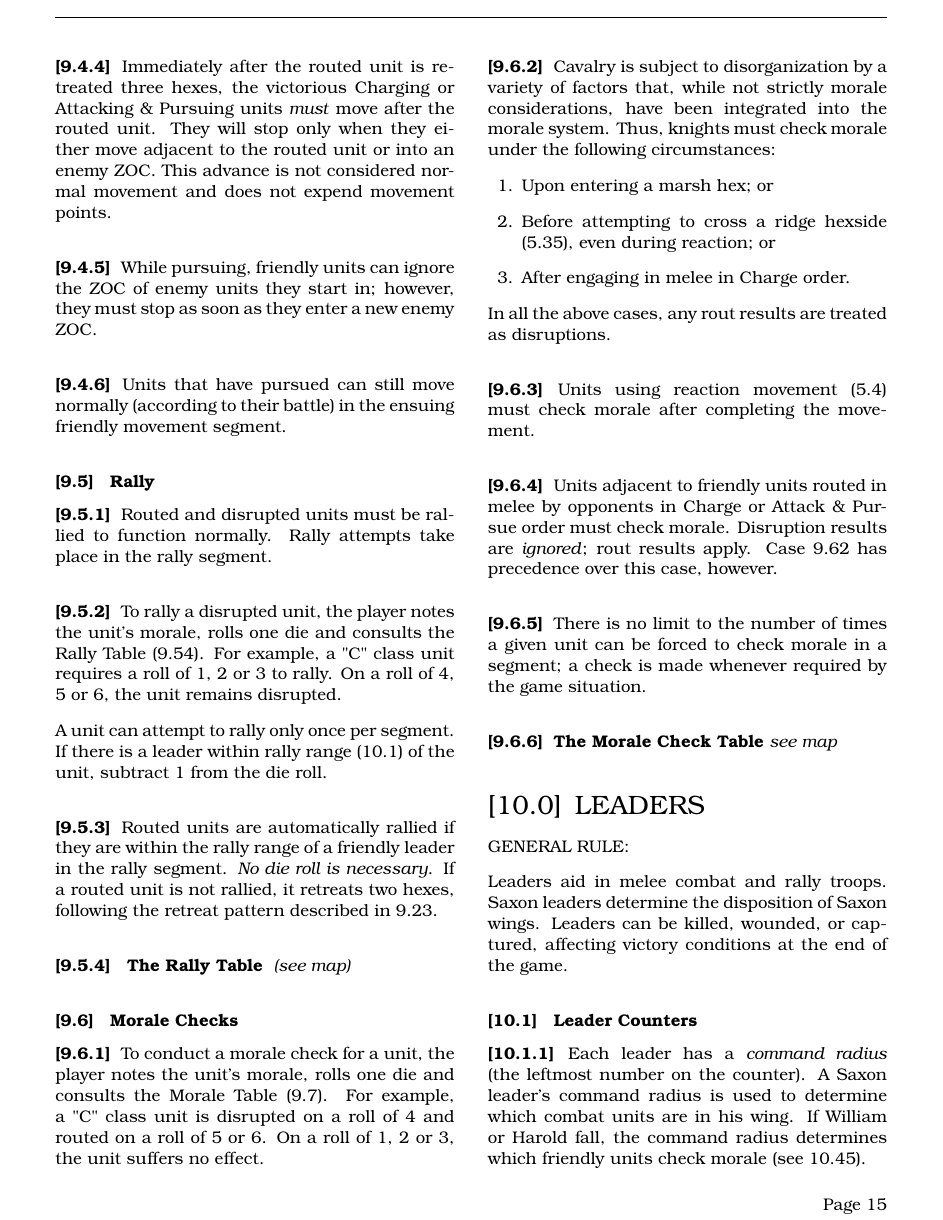
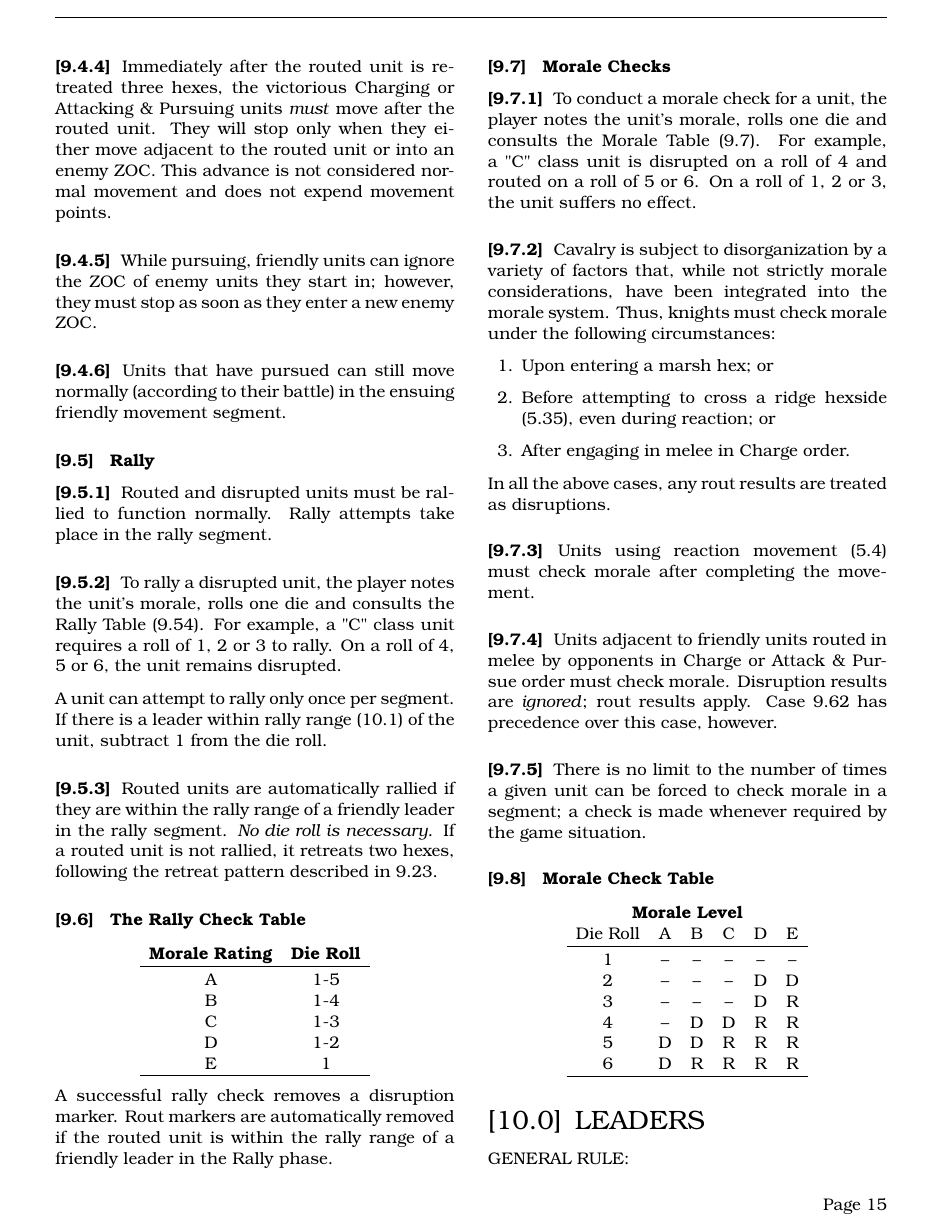
Before and after one commit to djberg96/Hastings-1066, a LaTeX document (main.tex, which reads melee_results.tex): page 15 of 18. Compiled offline with pdfLaTeX.

Commit message:
Add Morale Check and Rally Check tables.

```diff
--- a/melee_results.tex
+++ b/melee_results.tex
@@ -72,7 +72,21 @@ A unit can attempt to rally only once per segment. If there is a leader within r
 
 \subsubsection[Routed Units]{} Routed units are automatically rallied if they are within the rally range of a friendly leader in the rally segment. \textit{No die roll is necessary}. If a routed unit is not rallied, it retreats two hexes, following the retreat pattern described in 9.23.
 
-\subsubsection{The Rally Table} \textit{(see map)}
+\subsection{The Rally Check Table}
+
+\begin{center}
+\begin{tabular}{ cc }
+    \textbf{Morale Rating} & {\textbf{Die Roll}} \\
+    \hline \\ [-2.0ex]
+    A & 1-5 \\
+    B & 1-4 \\
+    C & 1-3 \\
+    D & 1-2 \\
+    E & 1 \\
+    \hline
+\end{tabular}
+\end{center}
+A successful rally check removes a disruption marker. Rout markers are automatically removed if the routed unit is within the rally range of a friendly leader in the Rally phase.
 
 \subsection{Morale Checks}
 
@@ -94,4 +108,19 @@ In all the above cases, any rout results are treated as disruptions.
 
 \subsubsection[No Limits]{} There is no limit to the number of times a given unit can be forced to check morale in a segment; a check is made whenever required by the game situation.
 
-\subsubsection{} \textbf{The Morale Check Table} \textit{see map}
+\subsection{Morale Check Table}
+
+\begin{center}
+\begin{tabular}{ cccccc }
+    \multicolumn{6}{c}{ \textbf{Morale Level}} \\
+    Die Roll & A & B & C & D & E \\
+    \hline \\ [-2.0ex]
+    1 & -- & -- & -- & -- & -- \\
+    2 & -- & -- & -- & D & D \\
+    3 & -- & -- & -- & D & R \\
+    4 & -- & D & D & R & R \\
+    5 & D & D & R & R & R \\
+    6 & D & R & R & R & R \\
+    \hline
+\end{tabular}
+\end{center}
```
